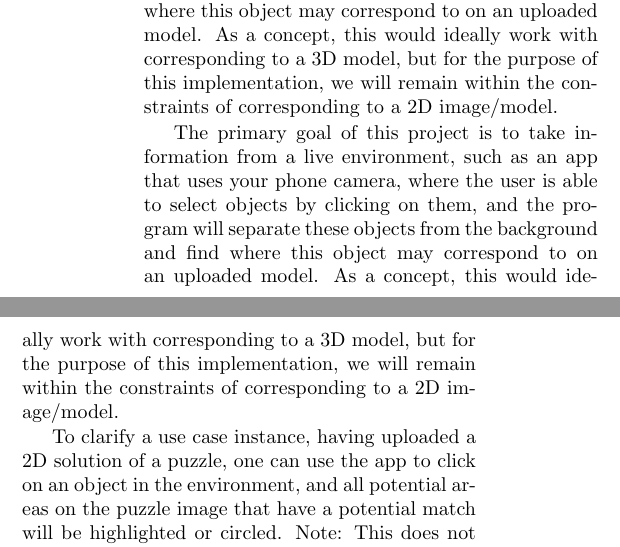
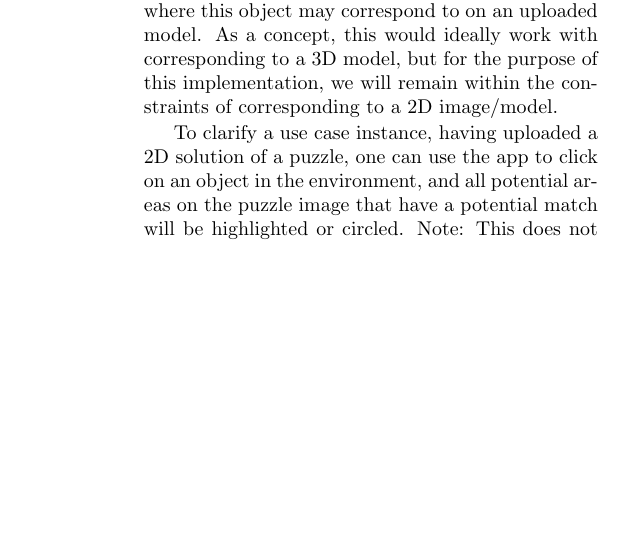
Before and after one commit to SurajKarthikeyan/ObjectMatchingRecognition, a LaTeX document (ProjectProposal.tex): two parts of the columns of page 1 of 3 before the commit and part of one column of page 1 of 3 after it, the two joined at a grey line, cut so that both start at the same text, the shorter picture padded with empty space. Compiled offline with pdfLaTeX.

Commit message:
Update ProjectProposal.tex

```diff
--- a/ProjectProposal.tex
+++ b/ProjectProposal.tex
@@ -34,12 +34,8 @@
 	\begin{multicols}{2}
 		\section{Problem Description}
             Being able to identify items in a 3D environment has been a perennial challenge in the realm of computer vision. Over the years, researchers and scientists have grappled with the complexities of transforming raw visual data into meaningful, actionable information. The nuanced interplay of algorithms, data processing techniques, and machine learning models has been meticulously explored and refined, culminating in a rich tapestry of research literature and breakthroughs. Pioneering studies have laid the groundwork for understanding the intricacies of 3D object recognition and have paved the way for the development of robust algorithms capable of deciphering the multidimensional nature of the physical world\textsuperscript{\cite{tangelder}}.
-
-            With this in mind, implementing the ability to have a readily available application that can help recognize items can be used on a large scale. Whether this is used in general analysis or for the purpose of maintenance, the use cases are extremely vast.
-            The primary goal of this project is to take information from a live environment, such as an app that uses your phone camera, where the user is able to select objects by clicking on them, and the program will separate these objects from the background and find where this object may correspond to on an uploaded model. As a concept, this would ideally work with corresponding to a 3D model, but for the purpose of this implementation, we will remain within the constraints of corresponding to a 2D image/model.
             \par
-        \par
-        The primary goal of this project is to take information from a live environment, such as an app that uses your phone camera, where the user is able to select objects by clicking on them, and the program will separate these objects from the background and find where this object may correspond to on an uploaded model. As a concept, this would ideally work with corresponding to a 3D model, but for the purpose of this implementation, we will remain within the constraints of corresponding to a 2D image/model.
+            With this in mind, implementing the ability to have a readily available application that can help recognize items can be used on a large scale. Whether this is used in general analysis or for the purpose of maintenance, the use cases are extremely vast. The primary goal of this project is to take information from a live environment, such as an app that uses your phone camera, where the user is able to select objects by clicking on them, and the program will separate these objects from the background and find where this object may correspond to on an uploaded model. As a concept, this would ideally work with corresponding to a 3D model, but for the purpose of this implementation, we will remain within the constraints of corresponding to a 2D image/model.
         \par
         To clarify a use case instance, having uploaded a 2D solution of a puzzle, one can use the app to click on an object in the environment, and all potential areas on the puzzle image that have a potential match will be highlighted or circled. Note: This does not imply that shape will be recognized as part of this project. The goal is to match details, features, and color to a larger image and recognize if something may not be a part of that.
         \par
```
Also changed, not shown: ProjectProposal.tex (2 more changed lines). Lines whose indentation alone changed are shown as unchanged.
